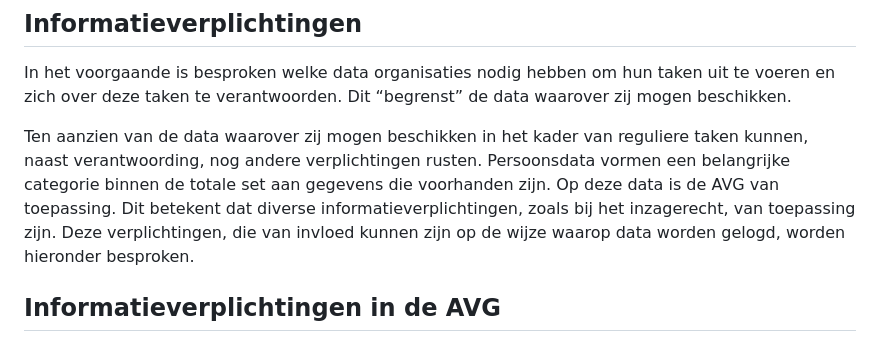
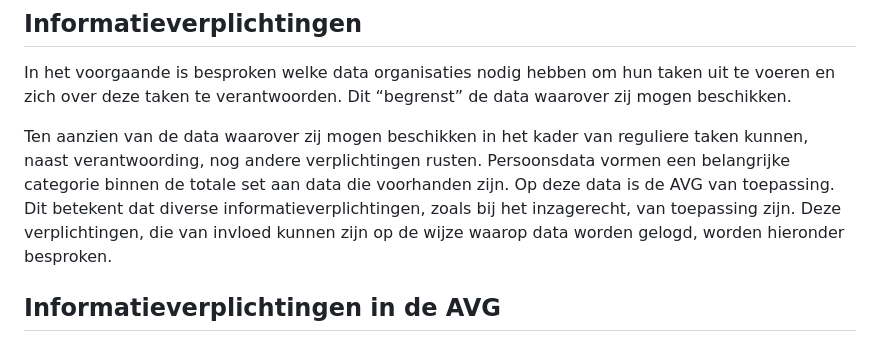
Before and after one commit to Logius-standaarden/logboek-dataverwerkingen-juridisch-beleidskader, a Markdown page: ch04_uitvoering_van_verplichtingen.md, the part around the change. GitHub-like rendering.

```diff
--- a/ch04_uitvoering_van_verplichtingen.md
+++ b/ch04_uitvoering_van_verplichtingen.md
@@ -12,7 +12,7 @@ Daarnaast zullen zij vastleggen welke informatie zij op welk moment van een ande
 
 In het voorgaande is besproken welke data organisaties nodig hebben om hun taken uit te voeren en zich over deze taken te verantwoorden. Dit “begrenst” de data waarover zij mogen beschikken.
 
-Ten aanzien van de data waarover zij mogen beschikken in het kader van reguliere taken kunnen, naast verantwoording, nog andere verplichtingen rusten. Persoonsdata vormen een belangrijke categorie binnen de totale set aan gegevens die voorhanden zijn. Op deze data is de AVG van toepassing. Dit betekent dat diverse informatieverplichtingen, zoals bij het inzagerecht, van toepassing zijn. Deze verplichtingen, die van invloed kunnen zijn op de wijze waarop data worden gelogd, worden hieronder besproken.
+Ten aanzien van de data waarover zij mogen beschikken in het kader van reguliere taken kunnen, naast verantwoording, nog andere verplichtingen rusten. Persoonsdata vormen een belangrijke categorie binnen de totale set aan data die voorhanden zijn. Op deze data is de AVG van toepassing. Dit betekent dat diverse informatieverplichtingen, zoals bij het inzagerecht, van toepassing zijn. Deze verplichtingen, die van invloed kunnen zijn op de wijze waarop data worden gelogd, worden hieronder besproken.
 
 ## Informatieverplichtingen in de AVG
 
```
